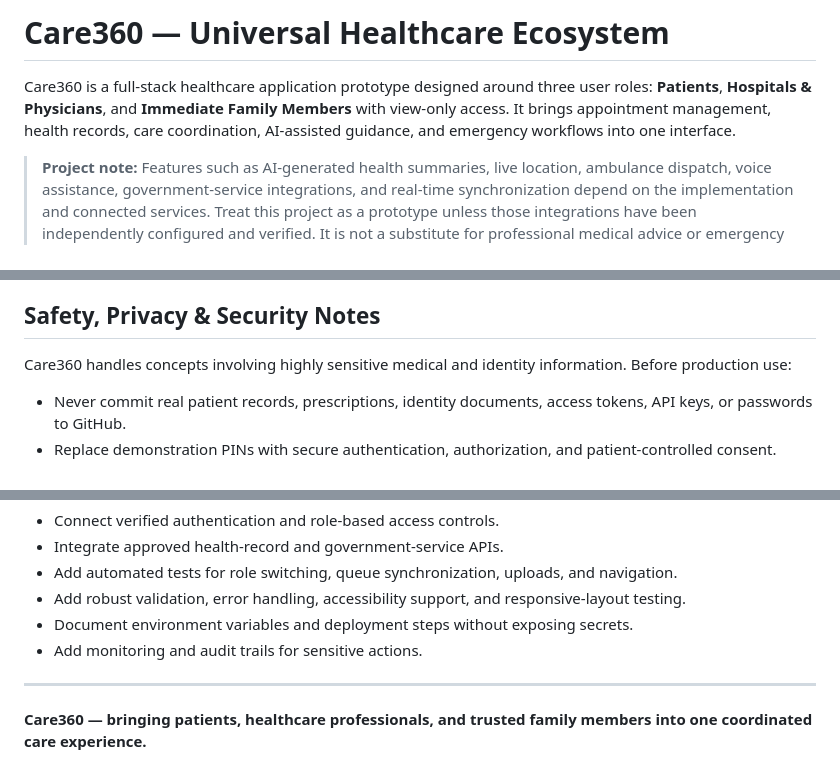
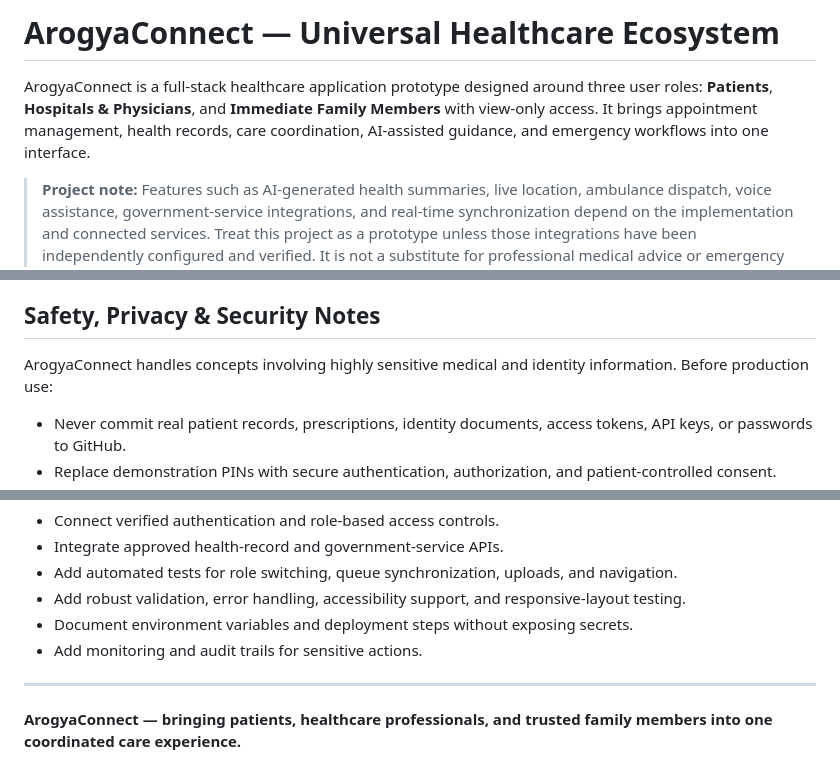
Before and after one commit to RagE-arch/ArogyaConnect, a Markdown page: MAIN/README.md, 3 parts joined by grey strips. GitHub-like rendering.

Commit message:
Rename Care360 to ArogyaConnect in README

```diff
--- a/MAIN/README.md
+++ b/MAIN/README.md
@@ -1,6 +1,6 @@
-# Care360 — Universal Healthcare Ecosystem
+# ArogyaConnect — Universal Healthcare Ecosystem
 
-Care360 is a full-stack healthcare application prototype designed around three user roles: **Patients**, **Hospitals & Physicians**, and **Immediate Family Members** with view-only access. It brings appointment management, health records, care coordination, AI-assisted guidance, and emergency workflows into one interface.
+ArogyaConnect is a full-stack healthcare application prototype designed around three user roles: **Patients**, **Hospitals & Physicians**, and **Immediate Family Members** with view-only access. It brings appointment management, health records, care coordination, AI-assisted guidance, and emergency workflows into one interface.
 
 > **Project note:** Features such as AI-generated health summaries, live location, ambulance dispatch, voice assistance, government-service integrations, and real-time synchronization depend on the implementation and connected services. Treat this project as a prototype unless those integrations have been independently configured and verified. It is not a substitute for professional medical advice or emergency services.
 
@@ -201,7 +201,7 @@ If the application does not start, confirm that you are in the directory contain
 
 ## Safety, Privacy & Security Notes
 
-Care360 handles concepts involving highly sensitive medical and identity information. Before production use:
+ArogyaConnect handles concepts involving highly sensitive medical and identity information. Before production use:
 
 - Never commit real patient records, prescriptions, identity documents, access tokens, API keys, or passwords to GitHub.
 - Replace demonstration PINs with secure authentication, authorization, and patient-controlled consent.
@@ -224,4 +224,4 @@ Care360 handles concepts involving highly sensitive medical and identity informa
 
 ---
 
-**Care360 — bringing patients, healthcare professionals, and trusted family members into one coordinated care experience.**
+**ArogyaConnect — bringing patients, healthcare professionals, and trusted family members into one coordinated care experience.**
```
